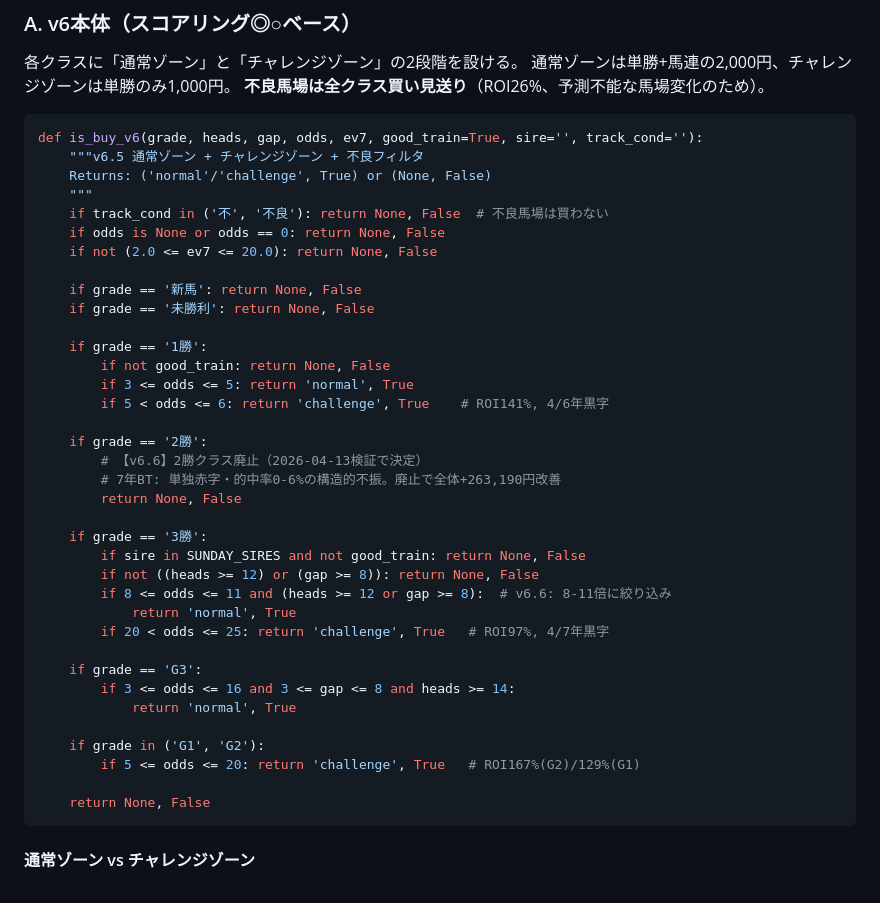
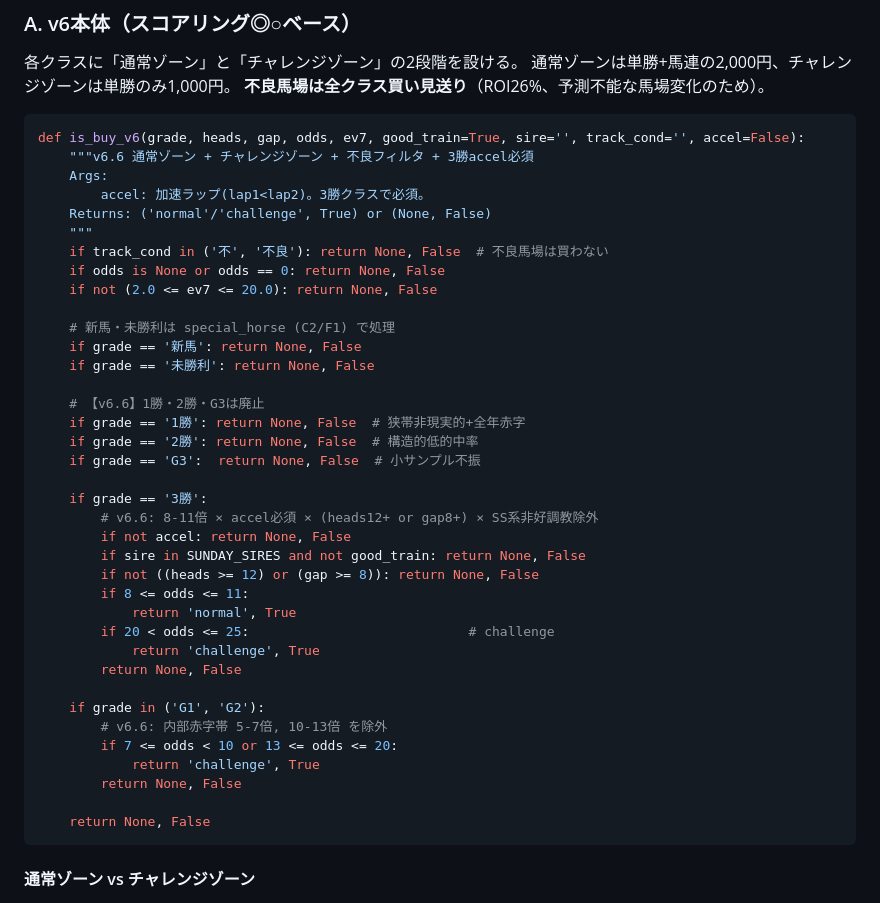
Before and after one commit to norishico/norishico-ai, a Markdown page: CLAUDE.md, the part around the change. Rendered like a GitHub page.

Commit message:
CLAUDE.md: is_buy_v6サンプルコードとクラス構成をv6.6最新に同期

````diff
--- a/CLAUDE.md
+++ b/CLAUDE.md
@@ -83,40 +83,41 @@ JRAの成績データ・払戻データをもとに馬券の期待値スコア
 **不良馬場は全クラス買い見送り**（ROI26%、予測不能な馬場変化のため）。
 
 ```python
-def is_buy_v6(grade, heads, gap, odds, ev7, good_train=True, sire='', track_cond=''):
-    """v6.5 通常ゾーン + チャレンジゾーン + 不良フィルタ
+def is_buy_v6(grade, heads, gap, odds, ev7, good_train=True, sire='', track_cond='', accel=False):
+    """v6.6 通常ゾーン + チャレンジゾーン + 不良フィルタ + 3勝accel必須
+    Args:
+        accel: 加速ラップ(lap1<lap2)。3勝クラスで必須。
     Returns: ('normal'/'challenge', True) or (None, False)
     """
     if track_cond in ('不', '不良'): return None, False  # 不良馬場は買わない
     if odds is None or odds == 0: return None, False
     if not (2.0 <= ev7 <= 20.0): return None, False
 
+    # 新馬・未勝利は special_horse (C2/F1) で処理
     if grade == '新馬': return None, False
     if grade == '未勝利': return None, False
 
-    if grade == '1勝':
-        if not good_train: return None, False
-        if 3 <= odds <= 5: return 'normal', True
-        if 5 < odds <= 6: return 'challenge', True    # ROI141%, 4/6年黒字
+    # 【v6.6】1勝・2勝・G3は廃止
+    if grade == '1勝': return None, False  # 狭帯非現実的+全年赤字
+    if grade == '2勝': return None, False  # 構造的低的中率
+    if grade == 'G3':  return None, False  # 小サンプル不振
 
-    if grade == '2勝':
-        # 【v6.6】2勝クラス廃止（2026-04-13検証で決定）
-        # 7年BT: 単独赤字・的中率0-6%の構造的不振。廃止で全体+263,190円改善
+    if grade == '3勝':
+        # v6.6: 8-11倍 × accel必須 × (heads12+ or gap8+) × SS系非好調教除外
+        if not accel: return None, False
+        if sire in SUNDAY_SIRES and not good_train: return None, False
+        if not ((heads >= 12) or (gap >= 8)): return None, False
+        if 8 <= odds <= 11:
+            return 'normal', True
+        if 20 < odds <= 25:                            # challenge
+            return 'challenge', True
         return None, False
 
-    if grade == '3勝':
-        if sire in SUNDAY_SIRES and not good_train: return None, False
-        if not ((heads >= 12) or (gap >= 8)): return None, False
-        if 8 <= odds <= 11 and (heads >= 12 or gap >= 8):  # v6.6: 8-11倍に絞り込み
-            return 'normal', True
-        if 20 < odds <= 25: return 'challenge', True   # ROI97%, 4/7年黒字
-
-    if grade == 'G3':
-        if 3 <= odds <= 16 and 3 <= gap <= 8 and heads >= 14:
-            return 'normal', True
-
     if grade in ('G1', 'G2'):
-        if 5 <= odds <= 20: return 'challenge', True   # ROI167%(G2)/129%(G1)
+        # v6.6: 内部赤字帯 5-7倍, 10-13倍 を除外
+        if 7 <= odds < 10 or 13 <= odds <= 20:
+            return 'challenge', True
+        return None, False
 
     return None, False
 ```
````
